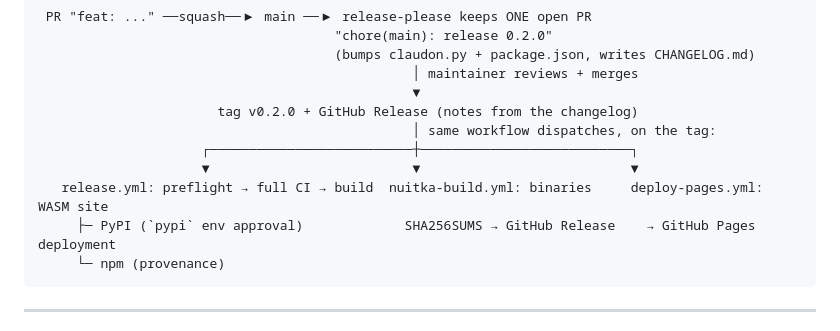
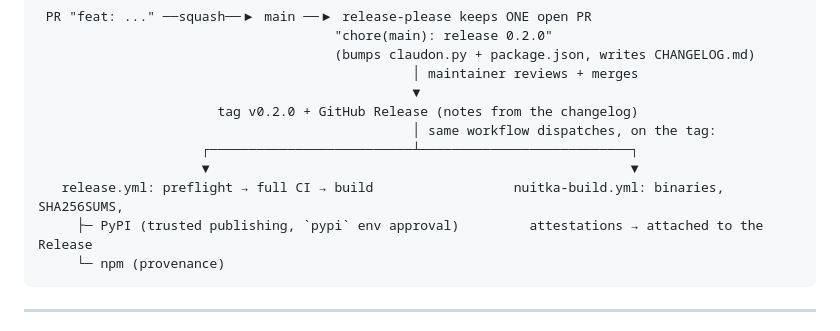
Before and after one commit to infenia/Claudon, a Markdown page: docs/RELEASING.md, the part around the change. GitHub-like rendering.

````diff
--- a/docs/RELEASING.md
+++ b/docs/RELEASING.md
@@ -13,10 +13,10 @@ a human approval gate in front of PyPI.
                                                 ▼
                        tag v0.2.0 + GitHub Release (notes from the changelog)
                                                 │ same workflow dispatches, on the tag:
-                     ┌──────────────────────────┼───────────────────────────┐
-                     ▼                          ▼                           ▼
-   release.yml: preflight → full CI → build  nuitka-build.yml: binaries     deploy-pages.yml: WASM site
-     ├─ PyPI (`pypi` env approval)             SHA256SUMS → GitHub Release    → GitHub Pages deployment
+                     ┌──────────────────────────┴───────────────────────────┐
+                     ▼                                                      ▼
+   release.yml: preflight → full CI → build                  nuitka-build.yml: binaries, SHA256SUMS,
+     ├─ PyPI (trusted publishing, `pypi` env approval)         attestations → attached to the Release
      └─ npm (provenance)
 ```
 
````
Also changed, not shown: README.md (+1 -1 lines).
